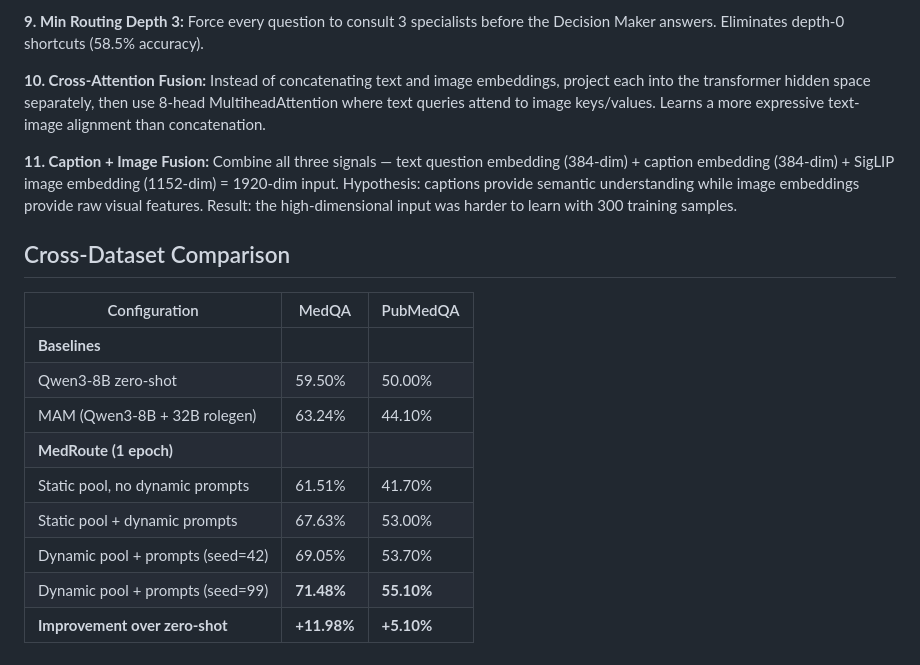
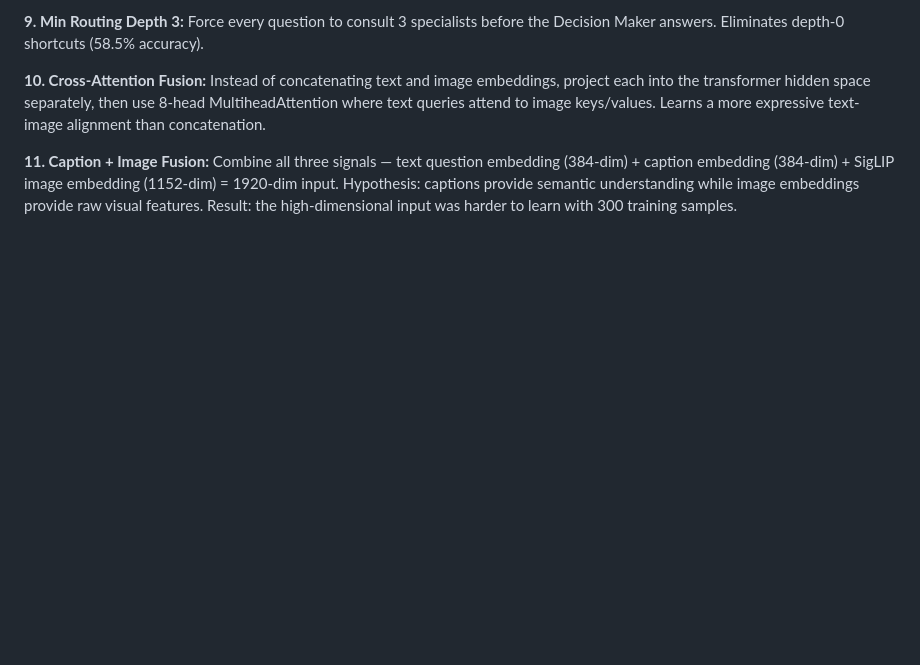
Before and after one commit to ashmalvayani/MedRoute, a Markdown page: AnyMAC-Improved/README.md, the part around the change. Rendered like a GitHub page; blank space fills up the shorter version.

Commit message:
Remove Cross-Dataset Comparison from AnyMAC-Improved/README (paper-mismatch numbers)

```diff
--- a/AnyMAC-Improved/README.md
+++ b/AnyMAC-Improved/README.md
@@ -157,17 +157,3 @@ Medical Visual Question Answering on the PMC-VQA dataset (2,000 test questions,
 **10. Cross-Attention Fusion:** Instead of concatenating text and image embeddings, project each into the transformer hidden space separately, then use 8-head MultiheadAttention where text queries attend to image keys/values. Learns a more expressive text-image alignment than concatenation.
 
 **11. Caption + Image Fusion:** Combine all three signals — text question embedding (384-dim) + caption embedding (384-dim) + SigLIP image embedding (1152-dim) = 1920-dim input. Hypothesis: captions provide semantic understanding while image embeddings provide raw visual features. Result: the high-dimensional input was harder to learn with 300 training samples.
-
-## Cross-Dataset Comparison
-
-| Configuration | MedQA | PubMedQA |
-|---|---|---|
-| **Baselines** | | |
-| Qwen3-8B zero-shot | 59.50% | 50.00% |
-| MAM (Qwen3-8B + 32B rolegen) | 63.24% | 44.10% |
-| **MedRoute (1 epoch)** | | |
-| Static pool, no dynamic prompts | 61.51% | 41.70% |
-| Static pool + dynamic prompts | 67.63% | 53.00% |
-| Dynamic pool + prompts (seed=42) | 69.05% | 53.70% |
-| Dynamic pool + prompts (seed=99) | **71.48%** | **55.10%** |
-| **Improvement over zero-shot** | **+11.98%** | **+5.10%** |
```
